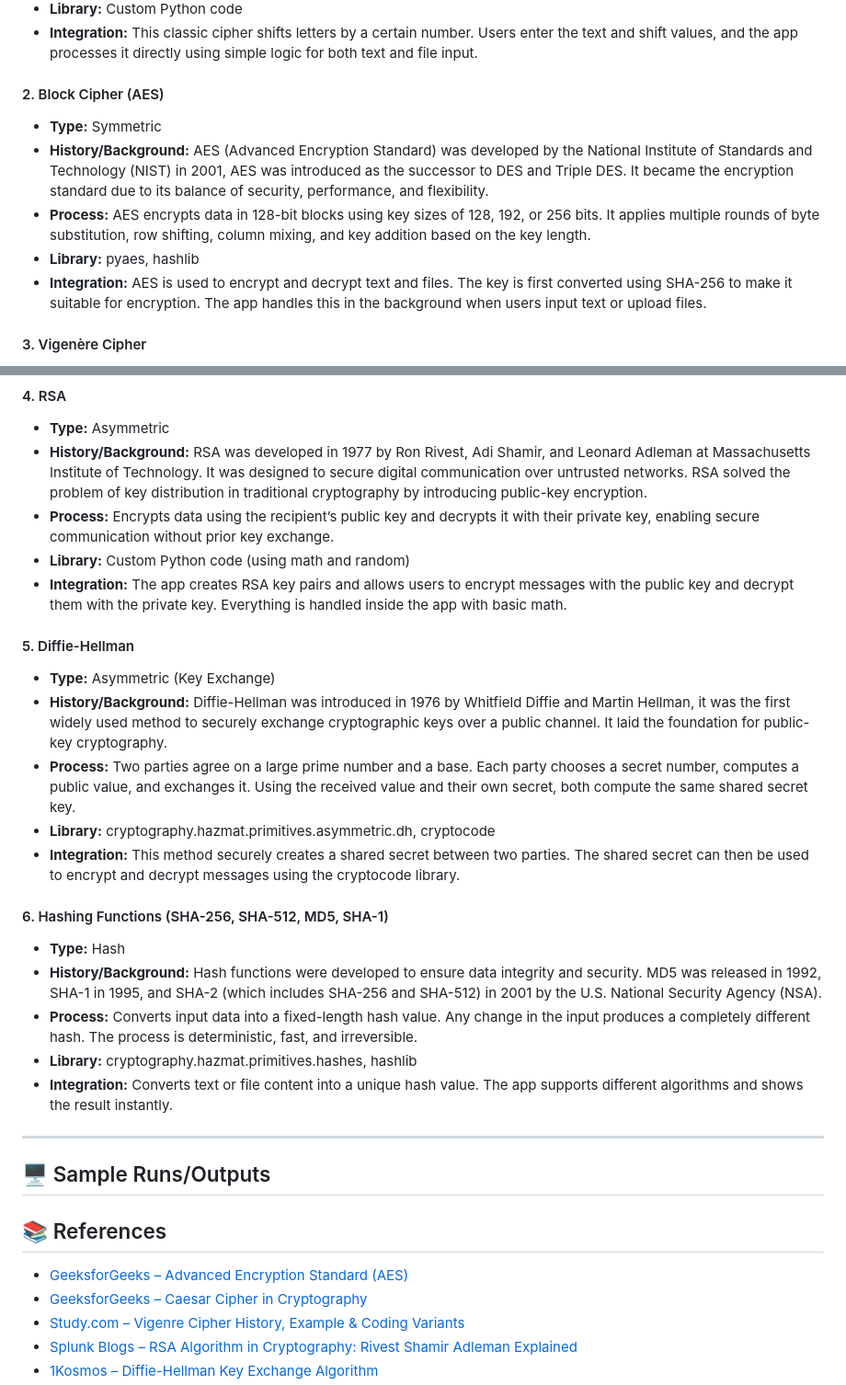
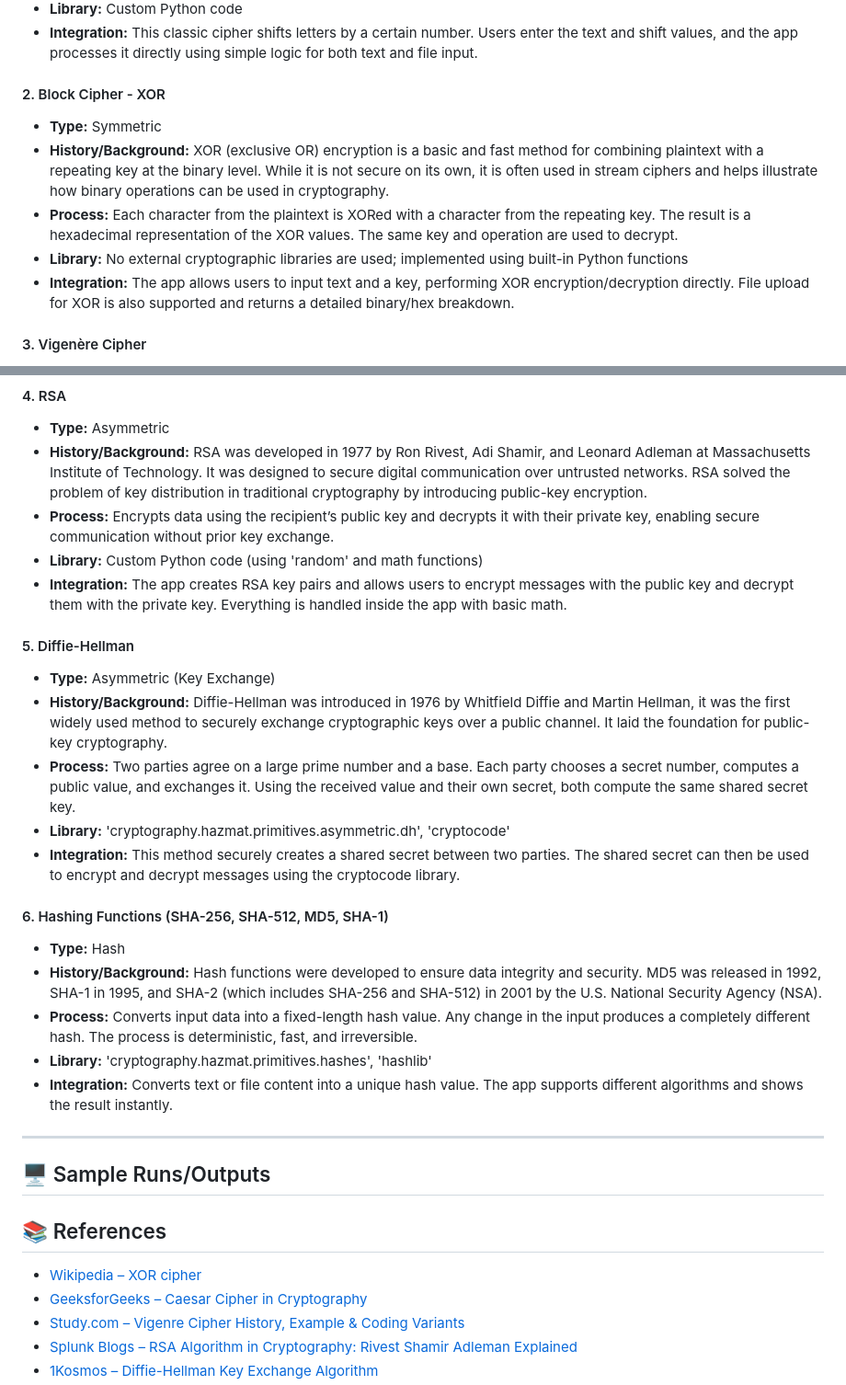
Before and after one commit to niwiisaaa/AC_GROUP6_Cryptographic-Application, a Markdown page: README.md, 2 parts joined by grey strips. Shown at 92% size. GitHub-like rendering.

```diff
--- a/README.md
+++ b/README.md
@@ -51,12 +51,12 @@ The UI guides users through selecting an algorithm, entering or uploading data,
 - **Library:** Custom Python code
 - **Integration:** This classic cipher shifts letters by a certain number. Users enter the text and shift values, and the app processes it directly using simple logic for both text and file input.
 
-#### 2. Block Cipher (AES)
+#### 2. Block Cipher - XOR
 - **Type:** Symmetric
-- **History/Background:** AES (Advanced Encryption Standard) was developed by the National Institute of Standards and Technology (NIST) in 2001, AES was introduced as the successor to DES and Triple DES. It became the encryption standard due to its balance of security, performance, and flexibility.
-- **Process:** AES encrypts data in 128-bit blocks using key sizes of 128, 192, or 256 bits. It applies multiple rounds of byte substitution, row shifting, column mixing, and key addition based on the key length.
-- **Library:** pyaes, hashlib
-- **Integration:** AES is used to encrypt and decrypt text and files. The key is first converted using SHA-256 to make it suitable for encryption. The app handles this in the background when users input text or upload files.
+- **History/Background:** XOR (exclusive OR) encryption is a basic and fast method for combining plaintext with a repeating key at the binary level. While it is not secure on its own, it is often used in stream ciphers and helps illustrate how binary operations can be used in cryptography.
+- **Process:** Each character from the plaintext is XORed with a character from the repeating key. The result is a hexadecimal representation of the XOR values. The same key and operation are used to decrypt.
+- **Library:** No external cryptographic libraries are used; implemented using built-in Python functions
+- **Integration:** The app allows users to input text and a key, performing XOR encryption/decryption directly. File upload for XOR is also supported and returns a detailed binary/hex breakdown.
 
 #### 3. Vigenère Cipher
 - **Type:** Symmetric
@@ -69,21 +69,21 @@ The UI guides users through selecting an algorithm, entering or uploading data,
 - **Type:** Asymmetric
 - **History/Background:** RSA was developed in 1977 by Ron Rivest, Adi Shamir, and Leonard Adleman at Massachusetts Institute of Technology. It was designed to secure digital communication over untrusted networks. RSA solved the problem of key distribution in traditional cryptography by introducing public-key encryption.
 - **Process:** Encrypts data using the recipient’s public key and decrypts it with their private key, enabling secure communication without prior key exchange.
-- **Library:** Custom Python code (using math and random)
+- **Library:** Custom Python code (using 'random' and math functions)
 - **Integration:** The app creates RSA key pairs and allows users to encrypt messages with the public key and decrypt them with the private key. Everything is handled inside the app with basic math.
 
 #### 5. Diffie-Hellman
 - **Type:** Asymmetric (Key Exchange)
 - **History/Background:** Diffie-Hellman was introduced in 1976 by Whitfield Diffie and Martin Hellman, it was the first widely used method to securely exchange cryptographic keys over a public channel. It laid the foundation for public-key cryptography.
 - **Process:** Two parties agree on a large prime number and a base. Each party chooses a secret number, computes a public value, and exchanges it. Using the received value and their own secret, both compute the same shared secret key.
-- **Library:** cryptography.hazmat.primitives.asymmetric.dh, cryptocode
+- **Library:** 'cryptography.hazmat.primitives.asymmetric.dh', 'cryptocode'
 - **Integration:** This method securely creates a shared secret between two parties. The shared secret can then be used to encrypt and decrypt messages using the cryptocode library.
 
 #### 6. Hashing Functions (SHA-256, SHA-512, MD5, SHA-1)
 - **Type:** Hash
 - **History/Background:** Hash functions were developed to ensure data integrity and security. MD5 was released in 1992, SHA-1 in 1995, and SHA-2 (which includes SHA-256 and SHA-512) in 2001 by the U.S. National Security Agency (NSA).
 - **Process:** Converts input data into a fixed-length hash value. Any change in the input produces a completely different hash. The process is deterministic, fast, and irreversible.
-- **Library:** cryptography.hazmat.primitives.hashes, hashlib
+- **Library:** 'cryptography.hazmat.primitives.hashes', 'hashlib'
 - **Integration:** Converts text or file content into a unique hash value. The app supports different algorithms and shows the result instantly.
 
 ---
@@ -94,7 +94,7 @@ The UI guides users through selecting an algorithm, entering or uploading data,
 
 ## 📚 References
 
-- [GeeksforGeeks – Advanced Encryption Standard (AES)](https://www.geeksforgeeks.org/advanced-encryption-standard-aes/)
+- [Wikipedia – XOR cipher](https://en.wikipedia.org/wiki/XOR_cipher)
 - [GeeksforGeeks – Caesar Cipher in Cryptography](https://www.geeksforgeeks.org/caesar-cipher-in-cryptography/)
 - [Study.com – Vigenre Cipher History, Example & Coding Variants](https://study.com/academy/lesson/vigenere-cipher-square-decoder.html)
 - [Splunk Blogs – RSA Algorithm in Cryptography: Rivest Shamir Adleman Explained](https://www.splunk.com/en_us/blog/learn/rsa-algorithm-cryptography.html)
```
